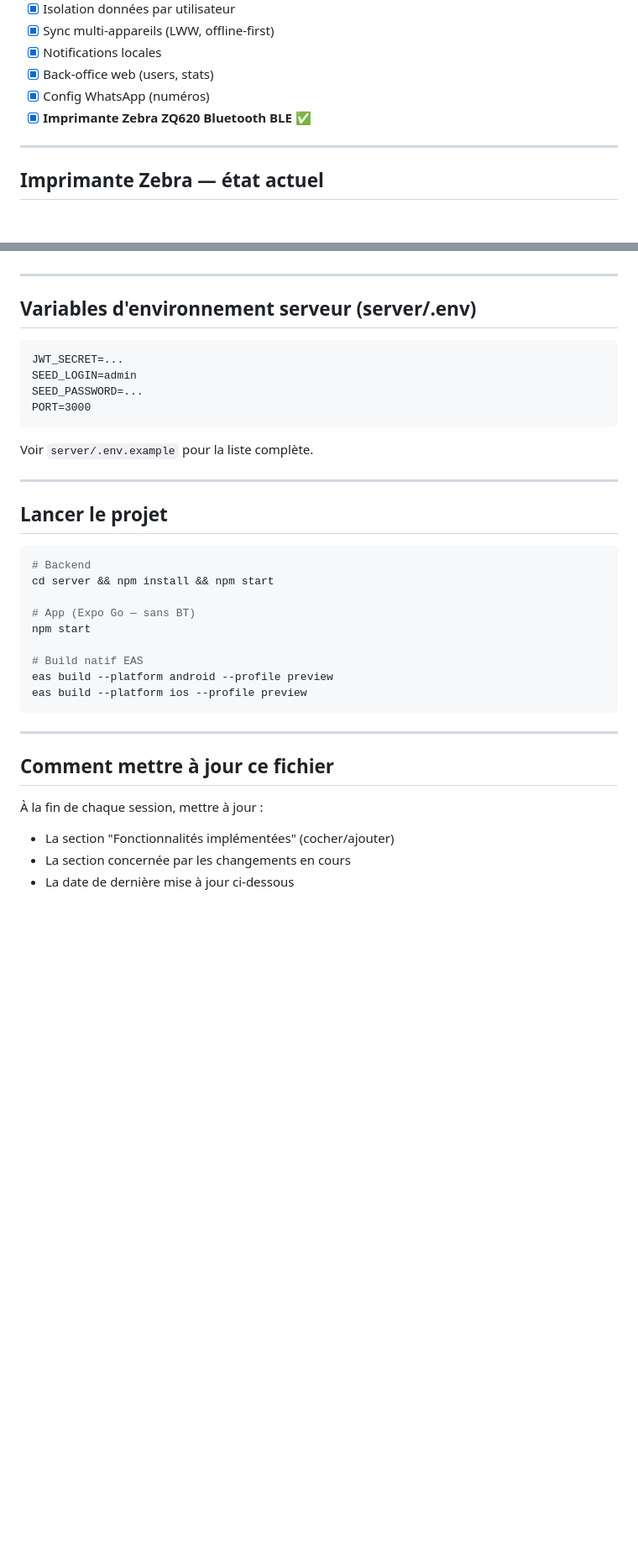
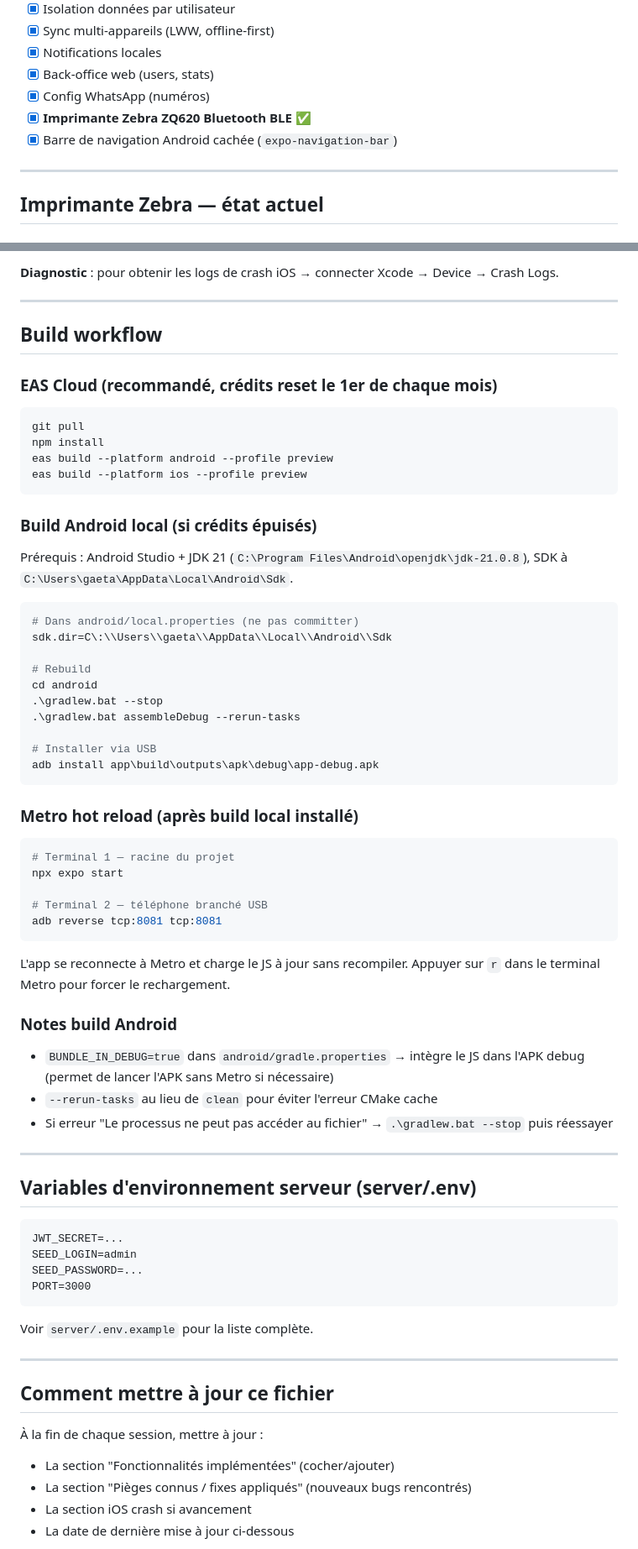
Before and after one commit to gaerebut/app_soldes, a Markdown page: CLAUDE.md, 2 parts joined by grey strips. Shown at 84% size. GitHub-like rendering; blank space fills up the shorter version.

````diff
--- a/CLAUDE.md
+++ b/CLAUDE.md
@@ -77,6 +102,7 @@ server/
 - [x] Back-office web (users, stats)
 - [x] Config WhatsApp (numéros)
 - [x] **Imprimante Zebra ZQ620 Bluetooth BLE** ✅
+- [x] Barre de navigation Android cachée (`expo-navigation-bar`)
 
 ---
 
@@ -125,3 +193,50 @@ Généré par `src/utils/zplBuilder.ts` → `buildSoldeLabel(name, barcode, disc
+**Diagnostic** : pour obtenir les logs de crash iOS → connecter Xcode → Device → Crash Logs.
+
+---
+
+## Build workflow
+
+### EAS Cloud (recommandé, crédits reset le 1er de chaque mois)
+```bash
+git pull
+npm install
+eas build --platform android --profile preview
+eas build --platform ios --profile preview
+```
+
+### Build Android local (si crédits épuisés)
+Prérequis : Android Studio + JDK 21 (`C:\Program Files\Android\openjdk\jdk-21.0.8`),
+SDK à `C:\Users\gaeta\AppData\Local\Android\Sdk`.
+
+```powershell
+# Dans android/local.properties (ne pas committer)
+sdk.dir=C\:\\Users\\gaeta\\AppData\\Local\\Android\\Sdk
+
+# Rebuild
+cd android
+.\gradlew.bat --stop
+.\gradlew.bat assembleDebug --rerun-tasks
+
+# Installer via USB
+adb install app\build\outputs\apk\debug\app-debug.apk
+```
+
+### Metro hot reload (après build local installé)
+```powershell
+# Terminal 1 — racine du projet
+npx expo start
+
+# Terminal 2 — téléphone branché USB
+adb reverse tcp:8081 tcp:8081
+```
+L'app se reconnecte à Metro et charge le JS à jour sans recompiler.
+Appuyer sur `r` dans le terminal Metro pour forcer le rechargement.
+
+### Notes build Android
+- `BUNDLE_IN_DEBUG=true` dans `android/gradle.properties` → intègre le JS dans l'APK debug
+  (permet de lancer l'APK sans Metro si nécessaire)
+- `--rerun-tasks` au lieu de `clean` pour éviter l'erreur CMake cache
+- Si erreur "Le processus ne peut pas accéder au fichier" → `.\gradlew.bat --stop` puis réessayer
 
 ---
 
@@ -138,26 +253,11 @@ Voir `server/.env.example` pour la liste complète.
 
 ---
 
-## Lancer le projet
-
-```bash
-# Backend
-cd server && npm install && npm start
-
-# App (Expo Go — sans BT)
-npm start
-
-# Build natif EAS
-eas build --platform android --profile preview
-eas build --platform ios --profile preview
-```
-
----
-
 ## Comment mettre à jour ce fichier
 
 À la fin de chaque session, mettre à jour :
 - La section "Fonctionnalités implémentées" (cocher/ajouter)
-- La section concernée par les changements en cours
+- La section "Pièges connus / fixes appliqués" (nouveaux bugs rencontrés)
+- La section iOS crash si avancement
 - La date de dernière mise à jour ci-dessous
 
````
Also changed, not shown: other parts of CLAUDE.md (+89 -22 lines).
